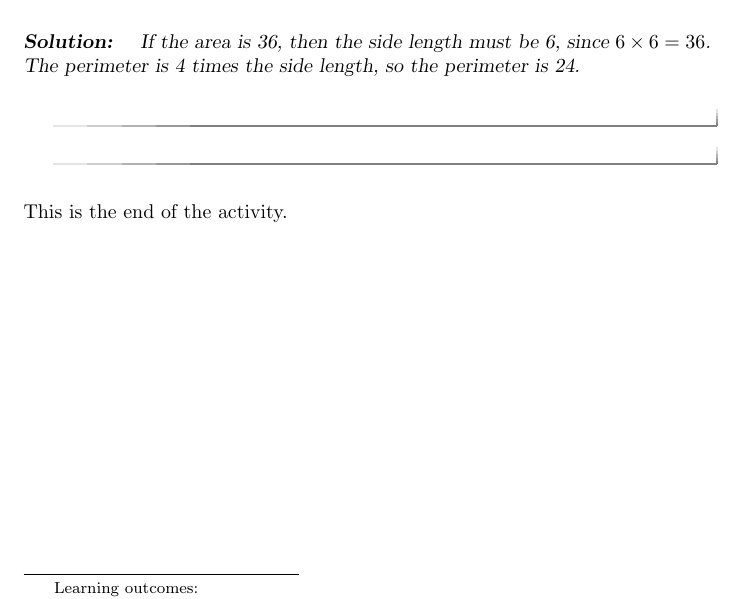
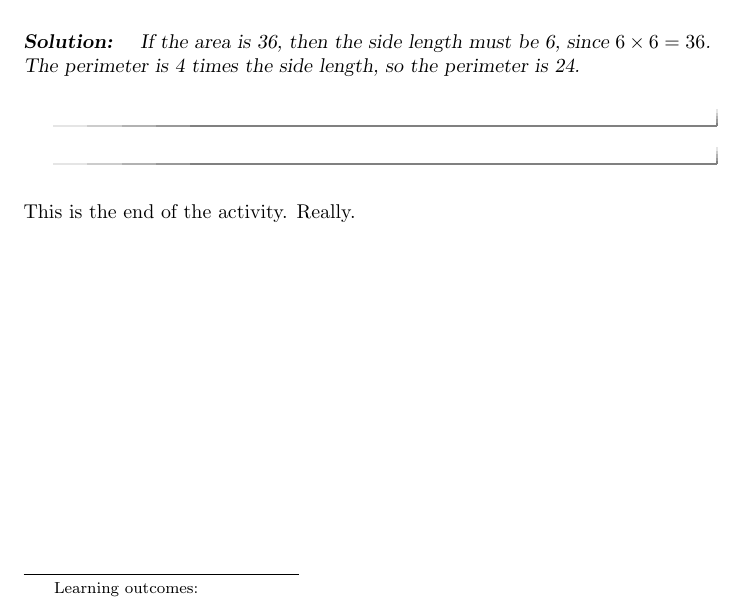
Before and after one commit to oscarlevin/supplementalCalculusXimera, a LaTeX document (IntroToFunctions/FunctionsGraphs.tex): part of the page, cut so that both start at the same text. Compiled offline with pdfLaTeX.

Commit message:
try to push again

```diff
--- a/IntroToFunctions/FunctionsGraphs.tex
+++ b/IntroToFunctions/FunctionsGraphs.tex
@@ -99,7 +99,7 @@ If the area is 36, then the side length must be 6, since $6\times 6 = 36$.  The
 %
 %\end{exercise}
 
-This is the end of the activity.
+This is the end of the activity. Really.
 
 %\begin{parts}
 %	\part Is $A$ a function of $p$? Is $p$ a function of $A$?  Explain.
```
Also changed, not shown: IntroToFunctions/FunctionsGraphs.pdf, 2 other files.
